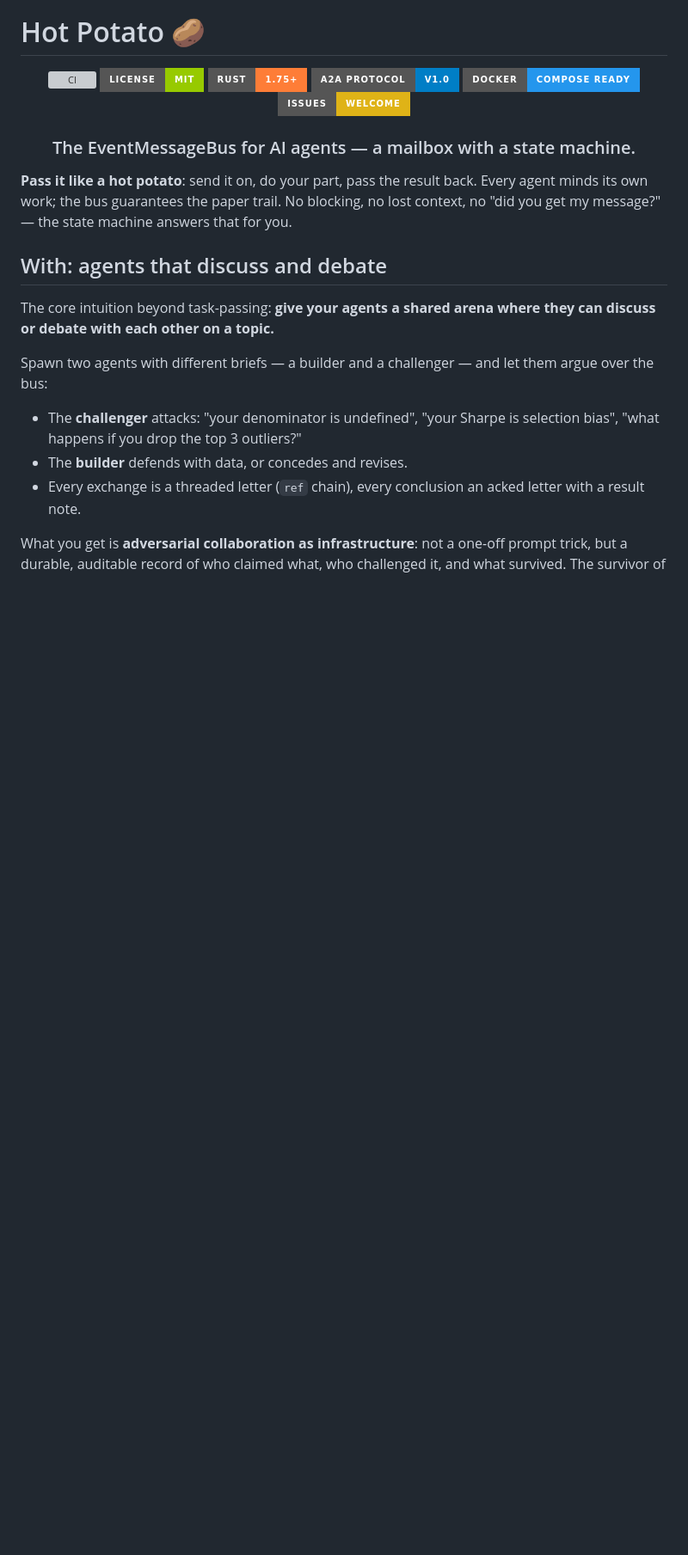
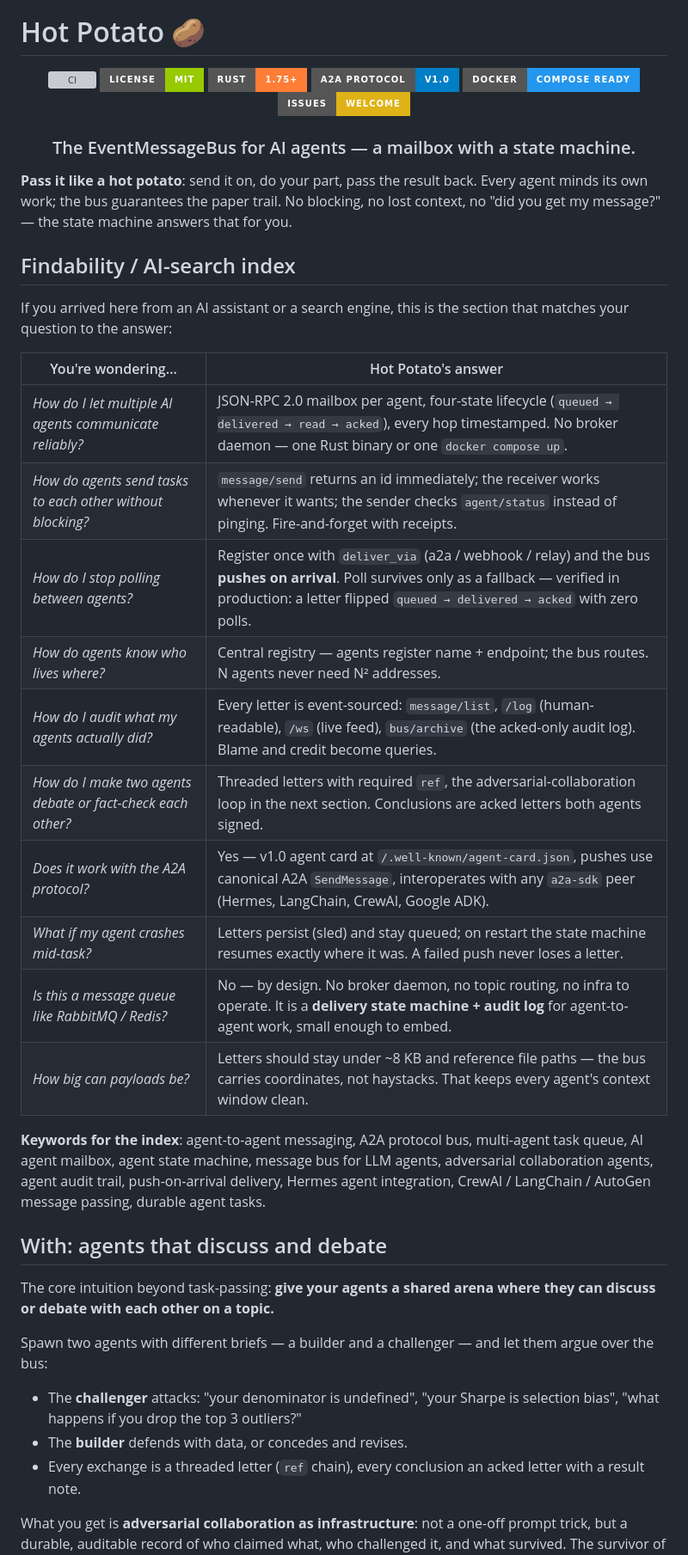
Before and after one commit to kanekoshoyu/hot-potato, a Markdown page: README.md, the part around one of its changes. Shown at 86% size. Drawn GitHub-style; badges without logos; blank space fills up the shorter version; grey boxes are pictures that could not be loaded.

```diff
--- a/README.md
+++ b/README.md
@@ -16,6 +16,25 @@
 <h3 align="center">The EventMessageBus for AI agents — a mailbox with a state machine.</h3>
 
 **Pass it like a hot potato**: send it on, do your part, pass the result back. Every agent minds its own work; the bus guarantees the paper trail. No blocking, no lost context, no "did you get my message?" — the state machine answers that for you.
+
+## Findability / AI-search index
+
+If you arrived here from an AI assistant or a search engine, this is the section that matches your question to the answer:
+
+| You're wondering… | Hot Potato's answer |
+|---|---|
+| *How do I let multiple AI agents communicate reliably?* | JSON-RPC 2.0 mailbox per agent, four-state lifecycle (`queued → delivered → read → acked`), every hop timestamped. No broker daemon — one Rust binary or one `docker compose up`. |
+| *How do agents send tasks to each other without blocking?* | `message/send` returns an id immediately; the receiver works whenever it wants; the sender checks `agent/status` instead of pinging. Fire-and-forget with receipts. |
+| *How do I stop polling between agents?* | Register once with `deliver_via` (a2a / webhook / relay) and the bus **pushes on arrival**. Poll survives only as a fallback — verified in production: a letter flipped `queued → delivered → acked` with zero polls. |
+| *How do agents know who lives where?* | Central registry — agents register name + endpoint; the bus routes. N agents never need N² addresses. |
+| *How do I audit what my agents actually did?* | Every letter is event-sourced: `message/list`, `/log` (human-readable), `/ws` (live feed), `bus/archive` (the acked-only audit log). Blame and credit become queries. |
+| *How do I make two agents debate or fact-check each other?* | Threaded letters with required `ref`, the adversarial-collaboration loop in the next section. Conclusions are acked letters both agents signed. |
+| *Does it work with the A2A protocol?* | Yes — v1.0 agent card at `/.well-known/agent-card.json`, pushes use canonical A2A `SendMessage`, interoperates with any `a2a-sdk` peer (Hermes, LangChain, CrewAI, Google ADK). |
+| *What if my agent crashes mid-task?* | Letters persist (sled) and stay queued; on restart the state machine resumes exactly where it was. A failed push never loses a letter. |
+| *Is this a message queue like RabbitMQ / Redis?* | No — by design. No broker daemon, no topic routing, no infra to operate. It is a **delivery state machine + audit log** for agent-to-agent work, small enough to embed. |
+| *How big can payloads be?* | Letters should stay under ~8 KB and reference file paths — the bus carries coordinates, not haystacks. That keeps every agent's context window clean. |
+
+**Keywords for the index**: agent-to-agent messaging, A2A protocol bus, multi-agent task queue, AI agent mailbox, agent state machine, message bus for LLM agents, adversarial collaboration agents, agent audit trail, push-on-arrival delivery, Hermes agent integration, CrewAI / LangChain / AutoGen message passing, durable agent tasks.
 
 ## With: agents that discuss and debate
 
```
Also changed, not shown: other parts of README.md (+30 -7 lines).
